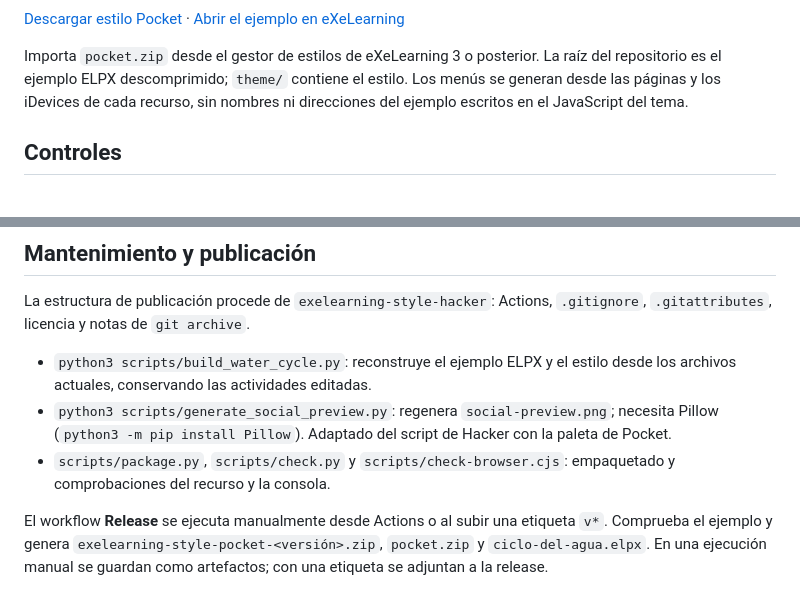
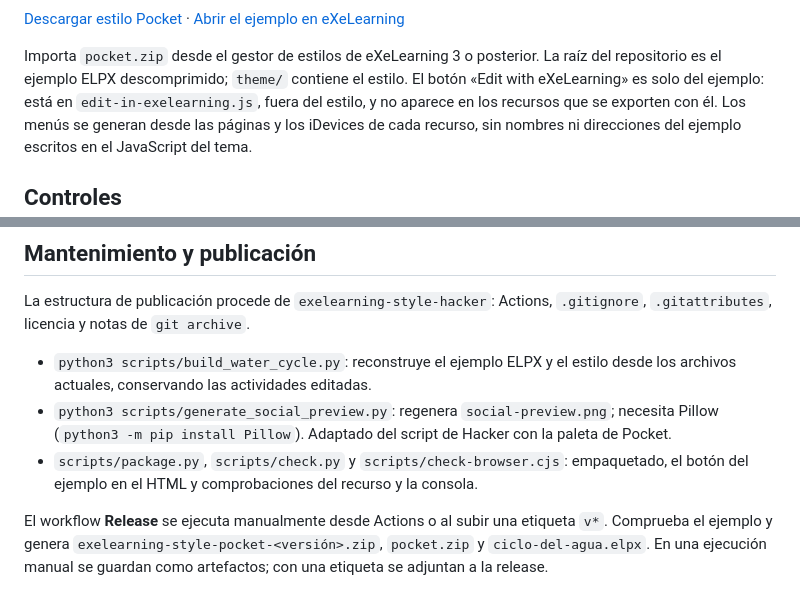
Before and after one commit to ateeducacion/exelearning-style-pocket, a Markdown page: README.md, 2 parts joined by grey strips. GitHub-like rendering.

Commit message:
Explain the example-only edit link in the README
The README now says where the "Edit with eXeLearning" link lives and that
resources exported with the style do not carry it.

```diff
--- a/README.md
+++ b/README.md
@@ -14,6 +14,8 @@ las fases y verdadero/falso.
 
 Importa `pocket.zip` desde el gestor de estilos de eXeLearning 3 o posterior.
 La raíz del repositorio es el ejemplo ELPX descomprimido; `theme/` contiene el estilo.
+El botón «Edit with eXeLearning» es solo del ejemplo: está en `edit-in-exelearning.js`,
+fuera del estilo, y no aparece en los recursos que se exporten con él.
 Los menús se generan desde las páginas y los iDevices de cada recurso, sin nombres
 ni direcciones del ejemplo escritos en el JavaScript del tema.
 
@@ -66,7 +68,7 @@ Actions, `.gitignore`, `.gitattributes`, licencia y notas de `git archive`.
   necesita Pillow (`python3 -m pip install Pillow`). Adaptado del script de Hacker
   con la paleta de Pocket.
 - `scripts/package.py`, `scripts/check.py` y `scripts/check-browser.cjs`:
-  empaquetado y comprobaciones del recurso y la consola.
+  empaquetado, el botón del ejemplo en el HTML y comprobaciones del recurso y la consola.
 
 El workflow **Release** se ejecuta manualmente desde Actions o al subir una etiqueta
 `v*`. Comprueba el ejemplo y genera `exelearning-style-pocket-<versión>.zip`,
```
